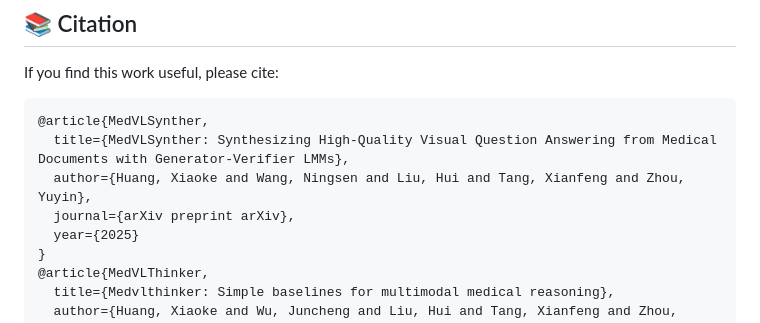
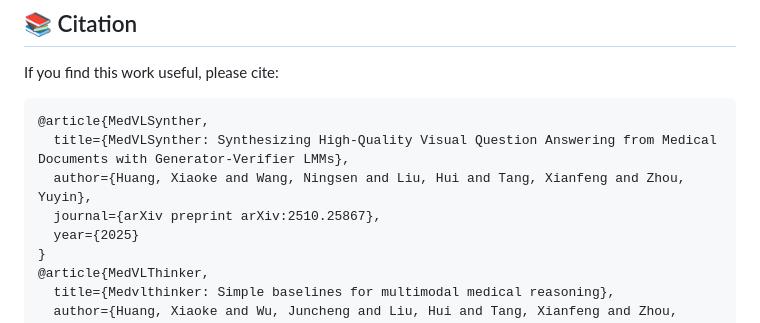
Before and after one commit to UCSC-VLAA/MedVLSynther, a Markdown page: README.md, the part around the change printed below. Rendered like a GitHub page.

Commit message:
[Update] arXiv link in README.md

```diff
--- a/README.md
+++ b/README.md
@@ -341,7 +341,7 @@ If you find this work useful, please cite:
 @article{MedVLSynther,
   title={MedVLSynther: Synthesizing High-Quality Visual Question Answering from Medical Documents with Generator-Verifier LMMs},
   author={Huang, Xiaoke and Wang, Ningsen and Liu, Hui and Tang, Xianfeng and Zhou, Yuyin},
-  journal={arXiv preprint arXiv},
+  journal={arXiv preprint arXiv:2510.25867},
   year={2025}
 }
 @article{MedVLThinker,
```
Also changed, not shown: other parts of README.md (+1 -1 lines).
